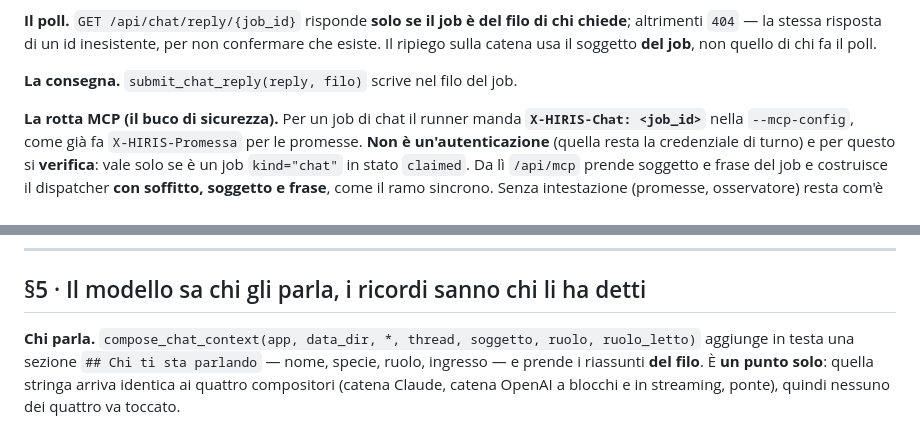
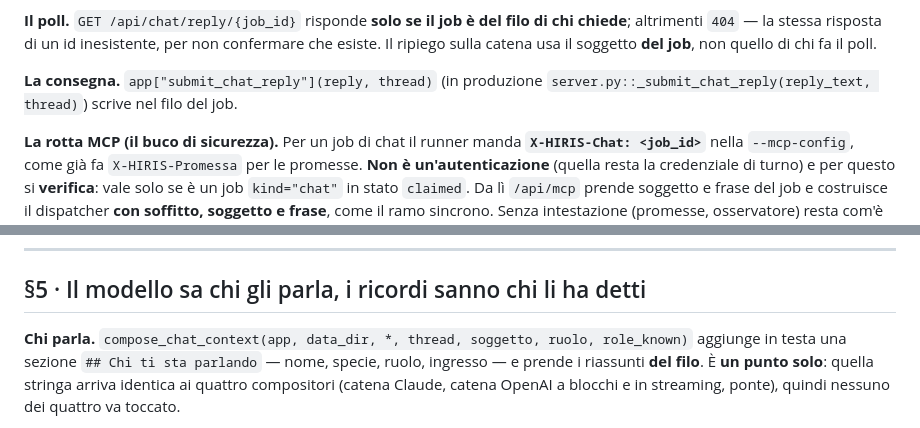
Before and after one commit to paolobets/hiris, a Markdown page: docs/design/2026-09-25-le-chat-divise.md, 2 parts joined by grey strips. Rendered like a GitHub page.

Commit message:
Fix round 1 Task 8: due span di codice stantii nella spec
`compose_chat_context` porta ancora `ruolo_letto` invece di `role_known`
(rinominato in questo stesso task) e `submit_chat_reply(reply, filo)` era un
nome/una firma inventati: la funzione reale e' `app["submit_chat_reply"]`,
pubblicata da `server.py::_submit_chat_reply(reply_text, thread)`.

Riletto l'intero file per span backtickati di codice: nessun altro residuo.
Gli span senza argomenti in §1 («I fatti») descrivono deliberatamente lo
stato prima della fetta (HEAD 431db448), non il codice attuale.

Co-Authored-By: Claude Opus 5.5 <noreply@anthropic.com>
Claude-Session: https://claude.ai/code/session_014u4L3pijJKGVrJ5HH9Cbs6

```diff
--- a/docs/design/2026-09-25-le-chat-divise.md
+++ b/docs/design/2026-09-25-le-chat-divise.md
@@ -102,7 +102,8 @@ chiave).
 altrimenti `404` — la stessa risposta di un id inesistente, per non confermare che esiste. Il
 ripiego sulla catena usa il soggetto **del job**, non quello di chi fa il poll.
 
-**La consegna.** `submit_chat_reply(reply, filo)` scrive nel filo del job.
+**La consegna.** `app["submit_chat_reply"](reply, thread)` (in produzione
+`server.py::_submit_chat_reply(reply_text, thread)`) scrive nel filo del job.
 
 **La rotta MCP (il buco di sicurezza).** Per un job di chat il runner manda
 **`X-HIRIS-Chat: <job_id>`** nella `--mcp-config`, come già fa `X-HIRIS-Promessa` per le promesse.
@@ -126,7 +127,7 @@ che dichiarava il buco.
 
 ## §5 · Il modello sa chi gli parla, i ricordi sanno chi li ha detti
 
-**Chi parla.** `compose_chat_context(app, data_dir, *, thread, soggetto, ruolo, ruolo_letto)`
+**Chi parla.** `compose_chat_context(app, data_dir, *, thread, soggetto, ruolo, role_known)`
 aggiunge in testa una sezione `## Chi ti sta parlando` — nome, specie, ruolo, ingresso — e prende
 i riassunti **del filo**. È **un punto solo**: quella stringa arriva identica ai quattro
 compositori (catena Claude, catena OpenAI a blocchi e in streaming, ponte), quindi nessuno dei
```
